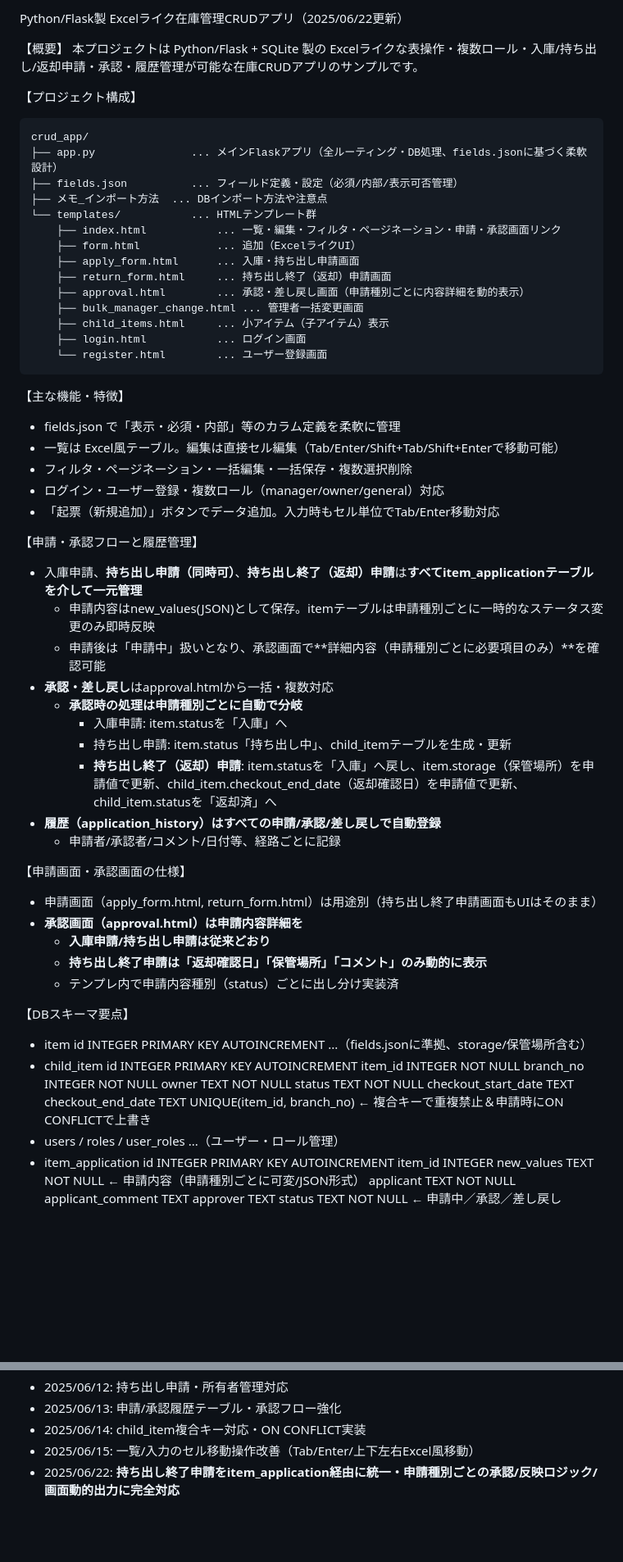
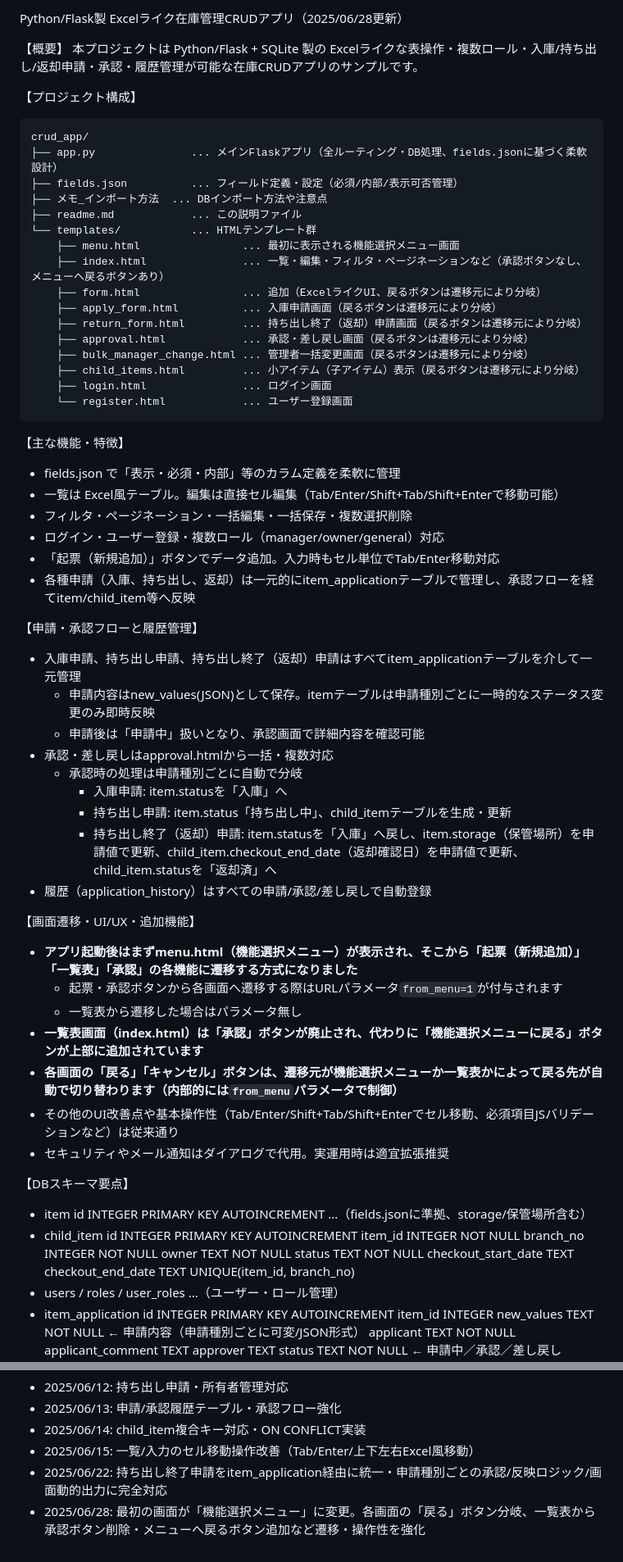
Before and after one commit to ai-programming-base/crud-app, a Markdown page: readme.md, 2 parts joined by grey strips. Shown at 82% size. Rendered like a GitHub page; blank space fills up the shorter version.

````diff
--- a/readme.md
+++ b/readme.md
@@ -1,4 +1,4 @@
-Python/Flask製 Excelライク在庫管理CRUDアプリ（2025/06/22更新）
+Python/Flask製 Excelライク在庫管理CRUDアプリ（2025/06/28更新）
 
 【概要】
   本プロジェクトは Python/Flask + SQLite 製の
@@ -11,16 +11,18 @@ crud_app/
 ├── app.py               ... メインFlaskアプリ（全ルーティング・DB処理、fields.jsonに基づく柔軟設計）
 ├── fields.json          ... フィールド定義・設定（必須/内部/表示可否管理）
 ├── メモ_インポート方法  ... DBインポート方法や注意点
+├── readme.md            ... この説明ファイル
 └── templates/           ... HTMLテンプレート群
-    ├── index.html           ... 一覧・編集・フィルタ・ページネーション・申請・承認画面リンク
-    ├── form.html            ... 追加（ExcelライクUI）
-    ├── apply_form.html      ... 入庫・持ち出し申請画面
-    ├── return_form.html     ... 持ち出し終了（返却）申請画面
-    ├── approval.html        ... 承認・差し戻し画面（申請種別ごとに内容詳細を動的表示）
-    ├── bulk_manager_change.html ... 管理者一括変更画面
-    ├── child_items.html     ... 小アイテム（子アイテム）表示
-    ├── login.html           ... ログイン画面
-    └── register.html        ... ユーザー登録画面
+    ├── menu.html                ... 最初に表示される機能選択メニュー画面
+    ├── index.html               ... 一覧・編集・フィルタ・ページネーションなど（承認ボタンなし、メニューへ戻るボタンあり）
+    ├── form.html                ... 追加（ExcelライクUI、戻るボタンは遷移元により分岐）
+    ├── apply_form.html          ... 入庫申請画面（戻るボタンは遷移元により分岐）
+    ├── return_form.html         ... 持ち出し終了（返却）申請画面（戻るボタンは遷移元により分岐）
+    ├── approval.html            ... 承認・差し戻し画面（戻るボタンは遷移元により分岐）
+    ├── bulk_manager_change.html ... 管理者一括変更画面（戻るボタンは遷移元により分岐）
+    ├── child_items.html         ... 小アイテム（子アイテム）表示（戻るボタンは遷移元により分岐）
+    ├── login.html               ... ログイン画面
+    └── register.html            ... ユーザー登録画面
 ```
 
 【主な機能・特徴】
@@ -29,25 +31,27 @@ crud_app/
 - フィルタ・ページネーション・一括編集・一括保存・複数選択削除
 - ログイン・ユーザー登録・複数ロール（manager/owner/general）対応
 - 「起票（新規追加）」ボタンでデータ追加。入力時もセル単位でTab/Enter移動対応
+- 各種申請（入庫、持ち出し、返却）は一元的にitem_applicationテーブルで管理し、承認フローを経てitem/child_item等へ反映
 
 【申請・承認フローと履歴管理】
-- 入庫申請、**持ち出し申請（同時可）**、**持ち出し終了（返却）申請**は**すべてitem_applicationテーブルを介して一元管理**
+- 入庫申請、持ち出し申請、持ち出し終了（返却）申請はすべてitem_applicationテーブルを介して一元管理
     - 申請内容はnew_values(JSON)として保存。itemテーブルは申請種別ごとに一時的なステータス変更のみ即時反映
-    - 申請後は「申請中」扱いとなり、承認画面で**詳細内容（申請種別ごとに必要項目のみ）**を確認可能
-- **承認・差し戻し**はapproval.htmlから一括・複数対応
-    - **承認時の処理は申請種別ごとに自動で分岐**
+    - 申請後は「申請中」扱いとなり、承認画面で詳細内容を確認可能
+- 承認・差し戻しはapproval.htmlから一括・複数対応
+    - 承認時の処理は申請種別ごとに自動で分岐
       - 入庫申請: item.statusを「入庫」へ
       - 持ち出し申請: item.status「持ち出し中」、child_itemテーブルを生成・更新
-      - **持ち出し終了（返却）申請**: item.statusを「入庫」へ戻し、item.storage（保管場所）を申請値で更新、child_item.checkout_end_date（返却確認日）を申請値で更新、child_item.statusを「返却済」へ
-- **履歴（application_history）はすべての申請/承認/差し戻しで自動登録**
-    - 申請者/承認者/コメント/日付等、経路ごとに記録
+      - 持ち出し終了（返却）申請: item.statusを「入庫」へ戻し、item.storage（保管場所）を申請値で更新、child_item.checkout_end_date（返却確認日）を申請値で更新、child_item.statusを「返却済」へ
+- 履歴（application_history）はすべての申請/承認/差し戻しで自動登録
 
-【申請画面・承認画面の仕様】
-- 申請画面（apply_form.html, return_form.html）は用途別（持ち出し終了申請画面もUIはそのまま）
-- **承認画面（approval.html）は申請内容詳細を**
-    - **入庫申請/持ち出し申請は従来どおり**
-    - **持ち出し終了申請は「返却確認日」「保管場所」「コメント」のみ動的に表示**
-    - テンプレ内で申請内容種別（status）ごとに出し分け実装済
+【画面遷移・UI/UX・追加機能】
+- **アプリ起動後はまずmenu.html（機能選択メニュー）が表示され、そこから「起票（新規追加）」「一覧表」「承認」の各機能に遷移する方式になりました**
+    - 起票・承認ボタンから各画面へ遷移する際はURLパラメータ`from_menu=1`が付与されます
+    - 一覧表から遷移した場合はパラメータ無し
+- **一覧表画面（index.html）は「承認」ボタンが廃止され、代わりに「機能選択メニューに戻る」ボタンが上部に追加されています**
+- **各画面の「戻る」「キャンセル」ボタンは、遷移元が機能選択メニューか一覧表かによって戻る先が自動で切り替わります（内部的には`from_menu`パラメータで制御）**
+- その他のUI改善点や基本操作性（Tab/Enter/Shift+Tab/Shift+Enterでセル移動、必須項目JSバリデーションなど）は従来通り
+- セキュリティやメール通知はダイアログで代用。実運用時は適宜拡張推奨
 
 【DBスキーマ要点】
 - item
@@ -61,7 +65,7 @@ crud_app/
     status TEXT NOT NULL
     checkout_start_date TEXT
     checkout_end_date TEXT
-    UNIQUE(item_id, branch_no)   ← 複合キーで重複禁止＆申請時にON CONFLICTで上書き
+    UNIQUE(item_id, branch_no)
 - users / roles / user_roles
     ...（ユーザー・ロール管理）
 - item_application
@@ -119,4 +123,5 @@ crud_app/
 - 2025/06/13: 申請/承認履歴テーブル・承認フロー強化
 - 2025/06/14: child_item複合キー対応・ON CONFLICT実装
 - 2025/06/15: 一覧/入力のセル移動操作改善（Tab/Enter/上下左右Excel風移動）
-- 2025/06/22: **持ち出し終了申請をitem_application経由に統一・申請種別ごとの承認/反映ロジック/画面動的出力に完全対応**
+- 2025/06/22: 持ち出し終了申請をitem_application経由に統一・申請種別ごとの承認/反映ロジック/画面動的出力に完全対応
+- 2025/06/28: 最初の画面が「機能選択メニュー」に変更。各画面の「戻る」ボタン分岐、一覧表から承認ボタン削除・メニューへ戻るボタン追加など遷移・操作性を強化
````
